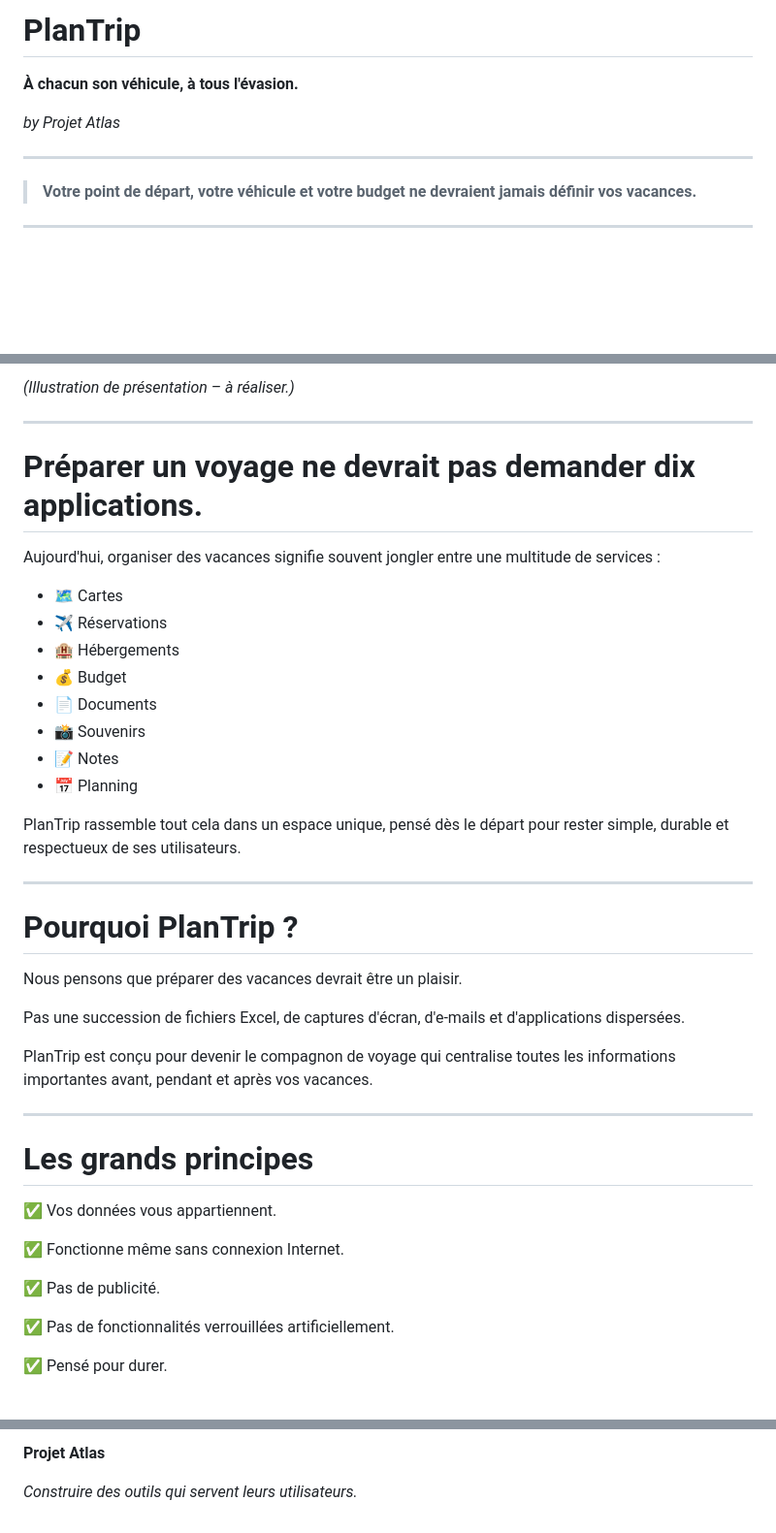
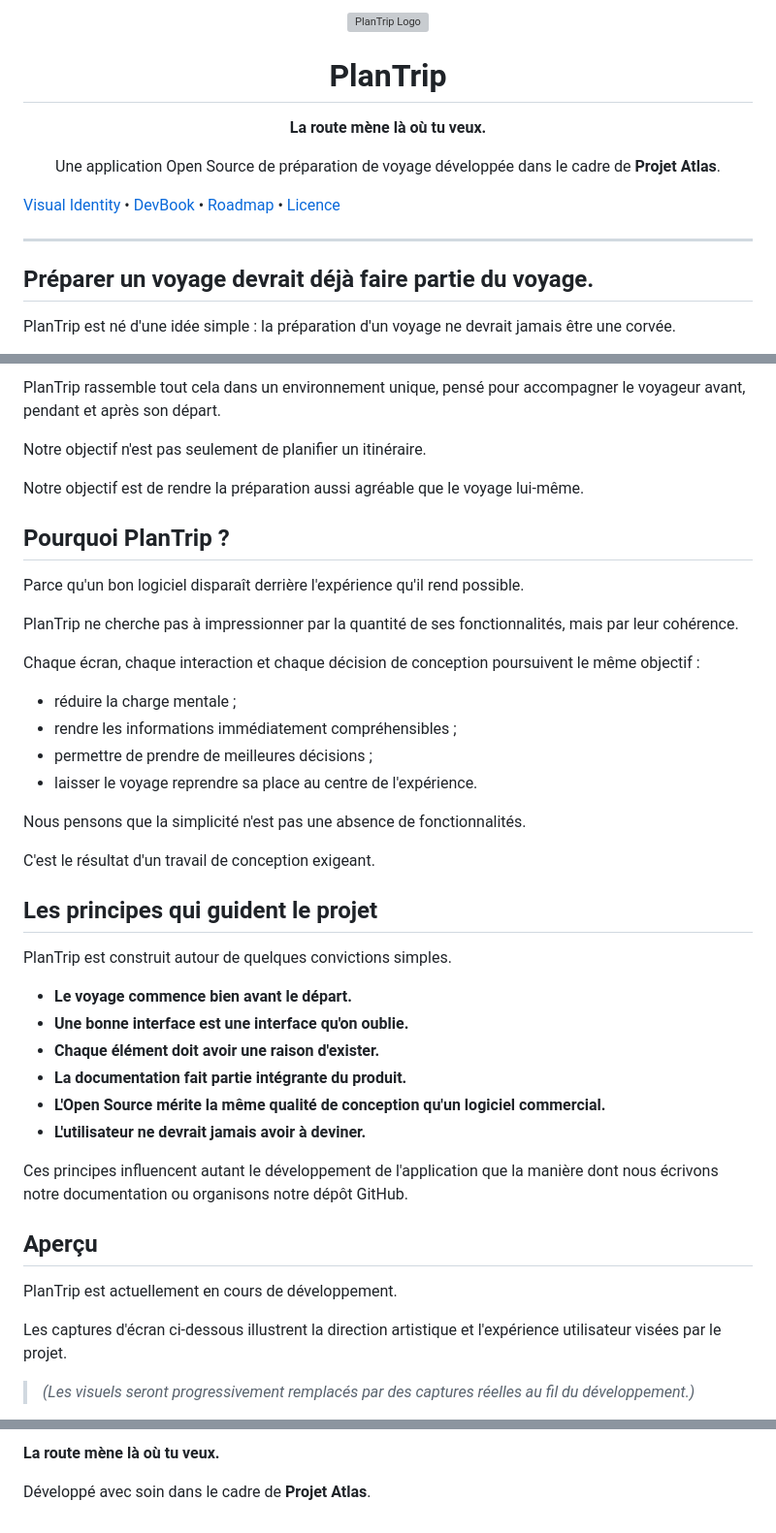
Before and after one commit to nanou974/PlanTrip, a Markdown page: README.md, 3 parts joined by grey strips. Shown at 97% size. GitHub-like rendering; blank space fills up the shorter version; grey boxes are pictures that could not be loaded.

```diff
--- a/README.md
+++ b/README.md
@@ -1,16 +1,29 @@
-# PlanTrip
+<p align="center">
+  <img src="assets/logos/PlanTrip_Logo_Color.png" alt="PlanTrip Logo" width="360">
+</p>
+
+<h1 align="center">PlanTrip</h1>
+
+<p align="center">
+  <strong>La route mène là où tu veux.</strong>
+</p>
+
+<p align="center">
+  Une application Open Source de préparation de voyage développée dans le cadre de <strong>Projet Atlas</strong>.
+</p>
 
 <p align="center">
 
-**À chacun son véhicule, à tous l'évasion.**
-
-*by Projet Atlas*
+[Visual Identity](VISUAL_IDENTITY_GUIDELINES.md) •
+[DevBook](DEVBOOK.md) •
+[Roadmap](ROADMAP.md) •
+[Licence](LICENSE)
 
 </p>
 
 ---
 
-> **Votre point de départ, votre véhicule et votre budget ne devraient jamais définir vos vacances.**
+## Préparer un voyage devrait déjà faire partie du voyage.
 
----
+PlanTrip est né d'une idée simple : la préparation d'un voyage ne devrait jamais être une corvée.
 
@@ -18,44 +31,45 @@
 
-*(Illustration de présentation – à réaliser.)*
+PlanTrip rassemble tout cela dans un environnement unique, pensé pour accompagner le voyageur avant, pendant et après son départ.
 
----
+Notre objectif n'est pas seulement de planifier un itinéraire.
 
-# Préparer un voyage ne devrait pas demander dix applications.
+Notre objectif est de rendre la préparation aussi agréable que le voyage lui-même.
 
-Aujourd'hui, organiser des vacances signifie souvent jongler entre une multitude de services :
+## Pourquoi PlanTrip ?
 
-- 🗺️ Cartes
-- ✈️ Réservations
-- 🏨 Hébergements
-- 💰 Budget
-- 📄 Documents
-- 📸 Souvenirs
-- 📝 Notes
-- 📅 Planning
+Parce qu'un bon logiciel disparaît derrière l'expérience qu'il rend possible.
 
-PlanTrip rassemble tout cela dans un espace unique, pensé dès le départ pour rester simple, durable et respectueux de ses utilisateurs.
+PlanTrip ne cherche pas à impressionner par la quantité de ses fonctionnalités, mais par leur cohérence.
 
----
+Chaque écran, chaque interaction et chaque décision de conception poursuivent le même objectif :
 
-# Pourquoi PlanTrip ?
+- réduire la charge mentale ;
+- rendre les informations immédiatement compréhensibles ;
+- permettre de prendre de meilleures décisions ;
+- laisser le voyage reprendre sa place au centre de l'expérience.
 
-Nous pensons que préparer des vacances devrait être un plaisir.
+Nous pensons que la simplicité n'est pas une absence de fonctionnalités.
 
-Pas une succession de fichiers Excel, de captures d'écran, d'e-mails et d'applications dispersées.
+C'est le résultat d'un travail de conception exigeant.
 
-PlanTrip est conçu pour devenir le compagnon de voyage qui centralise toutes les informations importantes avant, pendant et après vos vacances.
+## Les principes qui guident le projet
 
----
+PlanTrip est construit autour de quelques convictions simples.
 
-# Les grands principes
+- **Le voyage commence bien avant le départ.**
+- **Une bonne interface est une interface qu'on oublie.**
+- **Chaque élément doit avoir une raison d'exister.**
+- **La documentation fait partie intégrante du produit.**
+- **L'Open Source mérite la même qualité de conception qu'un logiciel commercial.**
+- **L'utilisateur ne devrait jamais avoir à deviner.**
 
-✅ Vos données vous appartiennent.
+Ces principes influencent autant le développement de l'application que la manière dont nous écrivons notre documentation ou organisons notre dépôt GitHub.
 
-✅ Fonctionne même sans connexion Internet.
+## Aperçu
 
-✅ Pas de publicité.
+PlanTrip est actuellement en cours de développement.
 
-✅ Pas de fonctionnalités verrouillées artificiellement.
+Les captures d'écran ci-dessous illustrent la direction artistique et l'expérience utilisateur visées par le projet.
 
-✅ Pensé pour durer.
+> *(Les visuels seront progressivement remplacés par des captures réelles au fil du développement.)*
 
@@ -165,8 +233,8 @@ Ce projet est distribué sous licence MIT.
 
 <p align="center">
 
-**Projet Atlas**
+**La route mène là où tu veux.**
 
-*Construire des outils qui servent leurs utilisateurs.*
+Développé avec soin dans le cadre de **Projet Atlas**.
 
 </p>
```
Also changed, not shown: other parts of README.md (+115 -61 lines).
